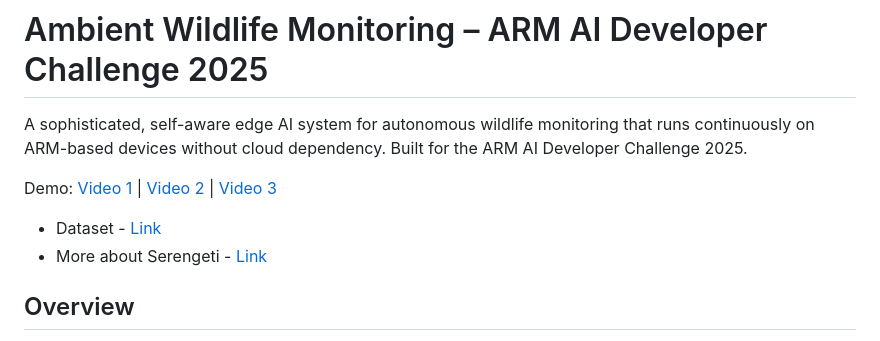
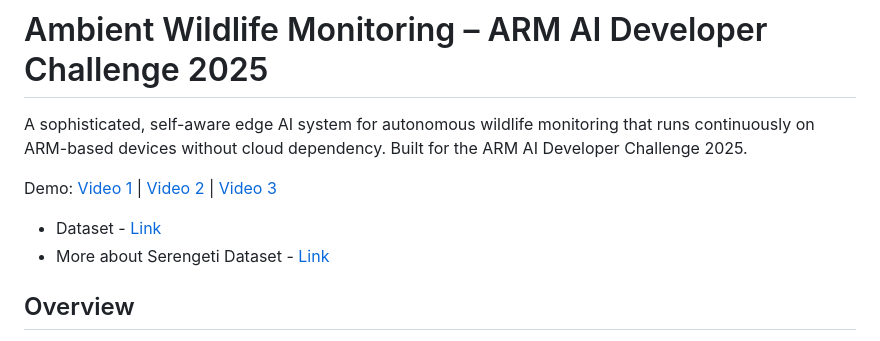
Before and after one commit to MLComps/arm-ai-developer-challenge-2025, a Markdown page: README.md, the part around the change. Rendered like a GitHub page.

```diff
--- a/README.md
+++ b/README.md
@@ -5,7 +5,7 @@ A sophisticated, self-aware edge AI system for autonomous wildlife monitoring th
 Demo: [Video 1](https://www.youtube.com/watch?v=kxtysijYQKw) | [Video 2](https://www.youtube.com/watch?v=gR7cQX7ev9g) | [Video 3](https://www.youtube.com/shorts/ZV12m5BS5pM)
 
 - Dataset - [Link](https://www.kaggle.com/datasets/silviamatoke/serengeti-dataset/data)
-- More about Serengeti - [Link](https://lila.science/datasets/snapshot-serengeti/)
+- More about Serengeti Dataset - [Link](https://lila.science/datasets/snapshot-serengeti/)
 
 ## Overview
 
```
